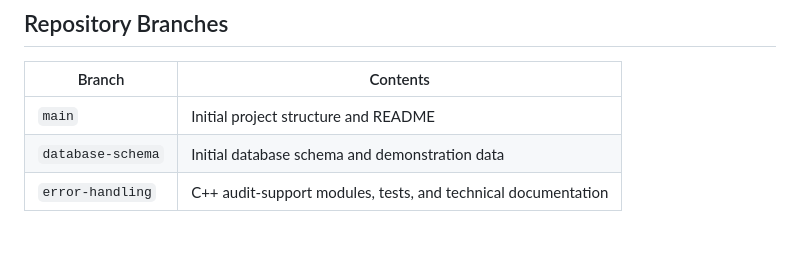
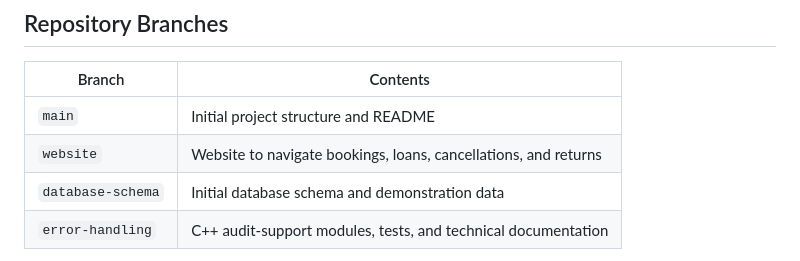
Before and after one commit to rmoraru26/DB_Project_2026, a Markdown page: README.md, the part around the change. GitHub-like rendering; blank space fills up the shorter version.

Commit message:
Add website branch description to README

```diff
--- a/README.md
+++ b/README.md
@@ -17,6 +17,7 @@ MariaDB is the database used by the project. A custom audit plugin is planned to
 | Branch | Contents |
 |---|---|
 | `main` | Initial project structure and README |
+| `website` | Website to navigate bookings, loans, cancellations, and returns |
 | `database-schema` | Initial database schema and demonstration data |
 | `error-handling` | C++ audit-support modules, tests, and technical documentation |
 
```
